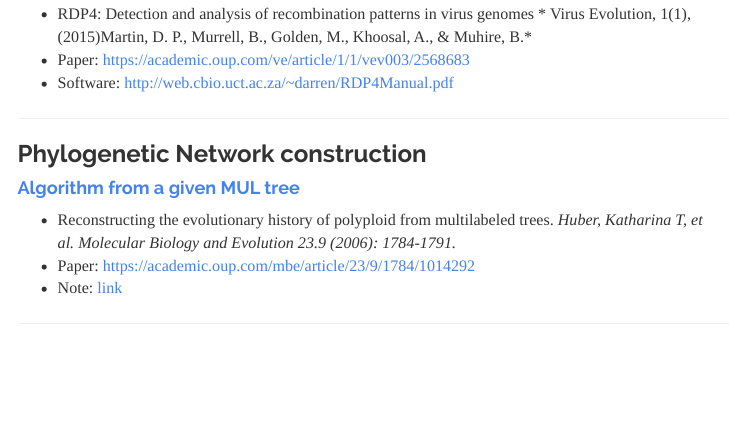
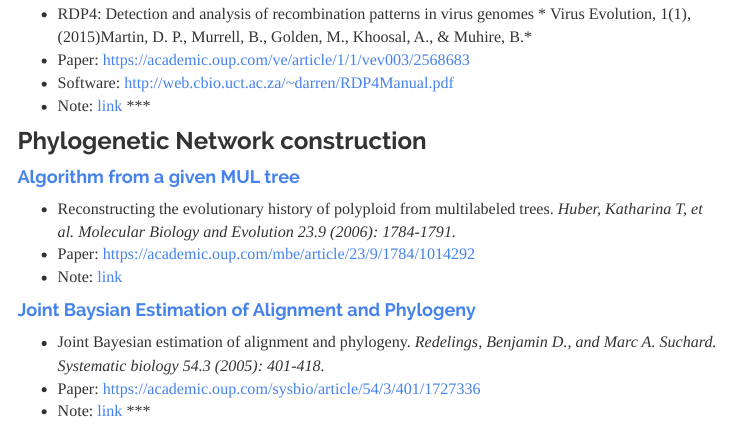
Before and after one commit to qianfeng2/workflowr, an R Markdown document (analysis/index.Rmd): the page in a window 1100 px wide, from 850 px down. Rendered offline with R 4.5, knitr and Pandoc, with nearby package versions; menus at the side of the page are left out.

Commit message:
add content

```diff
--- a/analysis/index.Rmd
+++ b/analysis/index.Rmd
@@ -41,7 +41,7 @@ If you have any question about this project, please feel free to contact me:
 - RDP4: Detection and analysis of recombination patterns in virus genomes * Virus Evolution, 1(1),(2015)Martin, D. P., Murrell, B., Golden, M., Khoosal, A., & Muhire, B.*
 - Paper: https://academic.oup.com/ve/article/1/1/vev003/2568683
 - Software: http://web.cbio.uct.ac.za/~darren/RDP4Manual.pdf
-
+- Note: [link]()
 ***
 
 ### Phylogenetic Network construction
@@ -52,6 +52,11 @@ If you have any question about this project, please feel free to contact me:
 - Paper: https://academic.oup.com/mbe/article/23/9/1784/1014292
 - Note: [link](MUL.html)
 
+#### [Joint Baysian Estimation of Alignment and Phylogeny]()
+
+- Joint Bayesian estimation of alignment and phylogeny. *Redelings, Benjamin D., and Marc A. Suchard. Systematic biology 54.3 (2005): 401-418.*
+- Paper: https://academic.oup.com/sysbio/article/54/3/401/1727336
+- Note: [link]()
 ***
 
 ## Book Review
```
